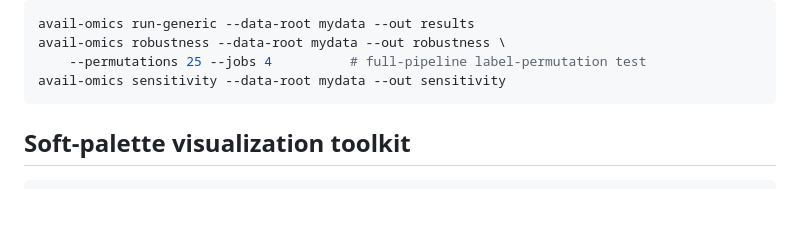
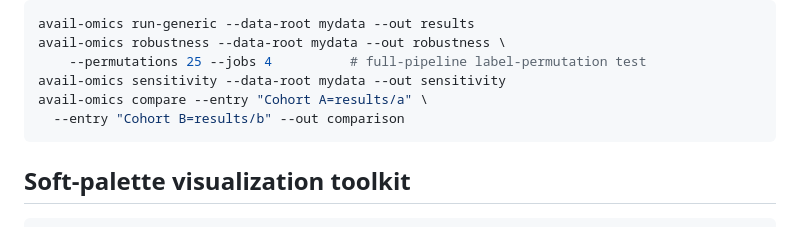
Before and after one commit to busdel/avail-cloud-runner, a Markdown page: avail_ai/README.md, the part around one of its changes. Rendered like a GitHub page; blank space fills up the shorter version.

Commit message:
Format compare command examples

````diff
--- a/avail_ai/README.md
+++ b/avail_ai/README.md
@@ -47,6 +47,8 @@ avail-omics run-generic --data-root mydata --out results
 avail-omics robustness --data-root mydata --out robustness \
     --permutations 25 --jobs 4          # full-pipeline label-permutation test
 avail-omics sensitivity --data-root mydata --out sensitivity
+avail-omics compare --entry "Cohort A=results/a" \
+  --entry "Cohort B=results/b" --out comparison
 ```
 
 ## Soft-palette visualization toolkit
````
Also changed, not shown: other parts of avail_ai/README.md (+8 -2 lines).
